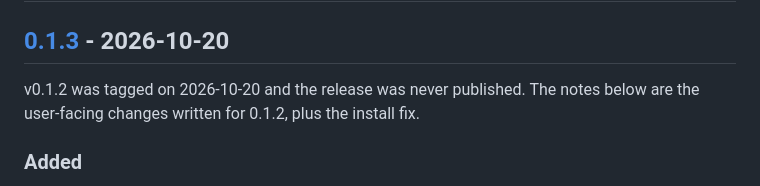
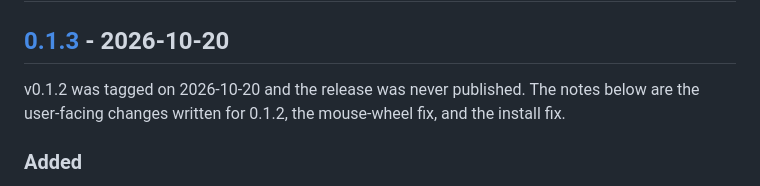
Before and after one commit to atomashevic/omabib, a Markdown page: CHANGELOG.md, the part around the change. Drawn GitHub-style.

Commit message:
Note the mouse-wheel fix in the 0.1.3 changelog
v0.1.2 never published, so 0.1.3 carries that release's notes, the
wheel-scroll fix already on main, and the install fix.

Co-authored-by: atomashevic <atomashevic@gmail.com>

```diff
--- a/CHANGELOG.md
+++ b/CHANGELOG.md
@@ -9,7 +9,7 @@ and this project adheres to [Semantic Versioning](https://semver.org/spec/v2.0.0
 
 ## [0.1.3] - 2026-10-20
 
-v0.1.2 was tagged on 2026-10-20 and the release was never published. The notes below are the user-facing changes written for 0.1.2, plus the install fix.
+v0.1.2 was tagged on 2026-10-20 and the release was never published. The notes below are the user-facing changes written for 0.1.2, the mouse-wheel fix, and the install fix.
 
 ### Added
 
```
